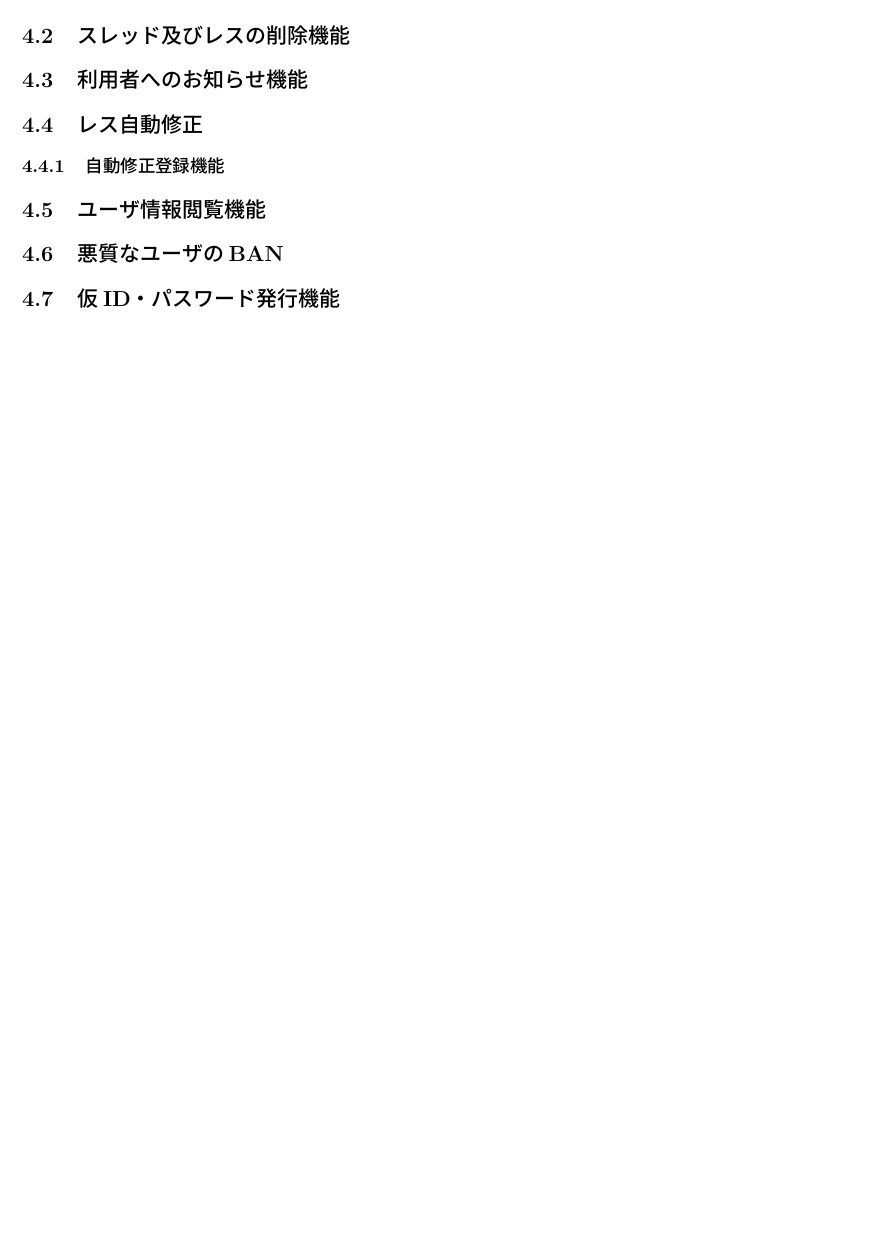
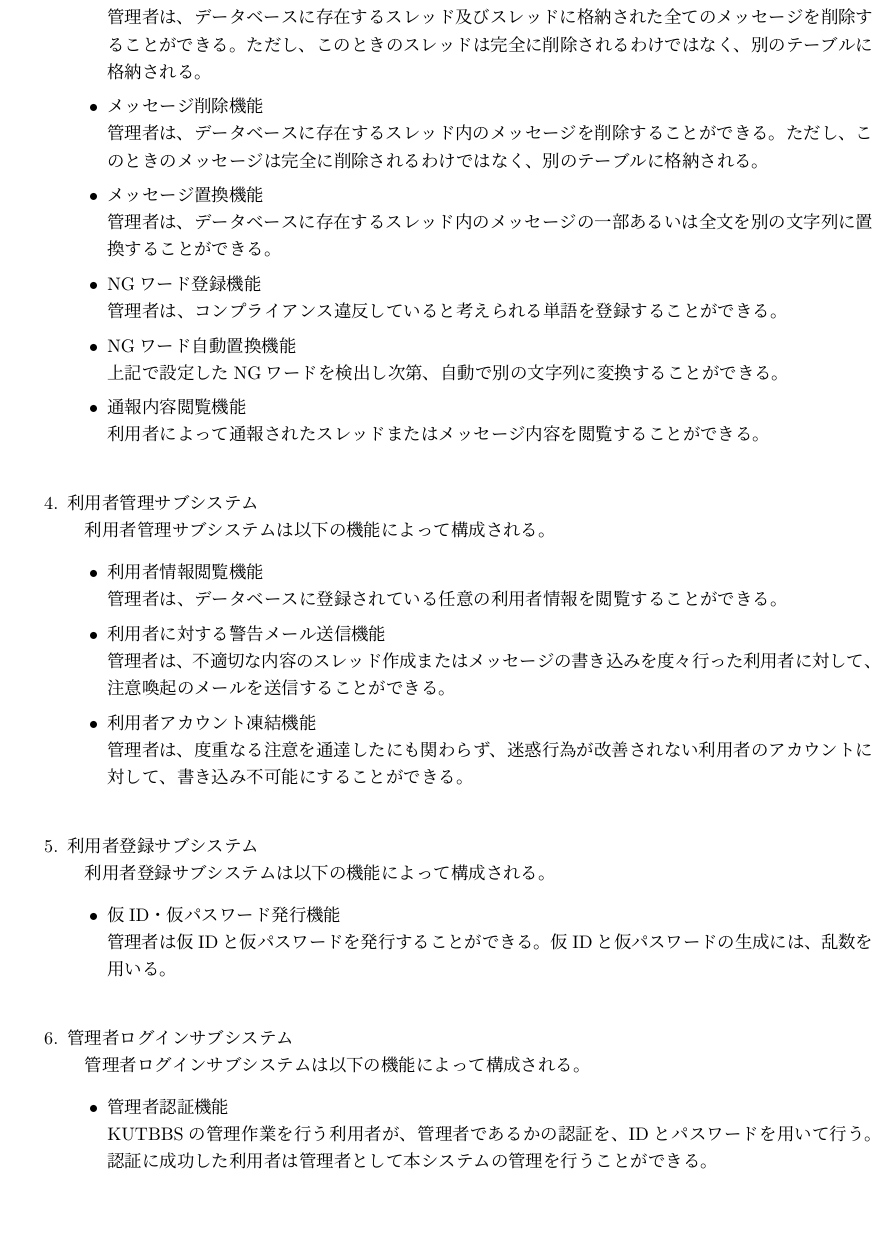
Before and after one commit to KUTPathfinder/Pathfinder, a LaTeX document (Document/外部設計書/外部設計書v0.1.tex): part of page 5 of 5 before the commit and part of page 7 of 8 after it, cut at the place of the change, the shorter picture padded with empty space. Compiled offline with pLaTeX and dvipdfmx; a LaTeX package or settings file that is missing is left out.

Commit message:
管理者側のサブシステムを追記しました

```diff
--- a/Document/外部設計書/外部設計書v0.1.tex
+++ b/Document/外部設計書/外部設計書v0.1.tex
@@ -162,12 +162,36 @@ KUTBBSは、学生が陥りやすいトラブルや、学生自身の学習に
 
 \section{管理者側のサブシステム設計}
 
+\subsection{サブシステム概要(管理者ページ)}
+　管理者ページのサブシステムには下記のサブシステムが存在する。
+\begin{enumerate}
+  \item 子管理者管理サブシステム\\
+  親管理者がIDとパスワードを発行することで、KUTBBSを管理する子管理者を登録する。また、不要になった子管理者のアカウントを抹消する。
+\\
 
-\subsection{アカウント登録}
+  \item お知らせ表示サブシステム\\
+  管理者から利用者に対して任意のお知らせを通達することができる。
+\\
 
+  \item 掲示板編集サブシステム\\
+  管理者は不適切であると判断されたスレッドやメッセージを削除または置換することができる。
+\\
 
-\subsection{スレッド及びレスの削除機能}
+  \item 利用者管理サブシステム\\
+  管理者は不適切なスレッドやメッセージを書き込んだ利用者に対して警告やアカウント凍結などの処置を行うことができる。
+\\
 
+  \item 利用者登録サブシステム\\
+  管理者は利用者の仮IDと仮パスワードの発行を行うことができる。これにより、利用者はKUTBBSに初めてログインすることができる。
+\\
 
-\subsection{利用者へのお知らせ機能}
+  \item 管理者ログインサブシステム\\
+  管理者は学内LANに接続された電子デバイスからのみ、管理者のIDとパスワードを入力することで、管理者として本システムにログインすることができる。
+\end{enumerate}
 
+\subsection{サブシステム詳細(管理者ページ)}
+各サブシステムの詳細を以下に示す。
+\begin{enumerate}
+  \item 子管理者管理サブシステム\\
+  子管理者管理サブシステムは以下の機能によって構成される。
+  \begin{itemize}
@@ -174,17 +201,60 @@ KUTBBSは、学生が陥りやすいトラブルや、学生自身の学習に
+    親管理者は手動で不要になった子管理者のアカウントを抹消することができる。
+    \item 子管理者用ID・パスワード変更機能\\
+    親管理者は手動で子管理者のIDとパスワードを変更することができる。\\
+  \end{itemize}
 
-\subsection{レス自動修正}
+  \item お知らせ表示サブシステム\\
+  お知らせ表示サブシステムは以下の機能によって構成される。
+  \begin{itemize}
+    \item お知らせ編集機能\\
+    管理者は、利用者に対して通達する内容を編集することができる。
+    \item お知らせアップロード機能\\
+    上記で編集したお知らせ内容をKUTBBSトップページにアップロードすることができる。\\
+  \end{itemize}
 
+  \item 掲示板編集サブシステム\\
+  　掲示板編集サブシステムは以下の機能によって構成される。
+  \begin{itemize}
+    \item スレッド削除機能\\
+    管理者は、データベースに存在するスレッド及びスレッドに格納された全てのメッセージを削除することができる。ただし、このときのスレッドは完全に削除されるわけではなく、別のテーブルに格納される。
+    \item メッセージ削除機能\\
+    管理者は、データベースに存在するスレッド内のメッセージを削除することができる。ただし、このときのメッセージは完全に削除されるわけではなく、別のテーブルに格納される。
+    \item メッセージ置換機能\\
+    管理者は、データベースに存在するスレッド内のメッセージの一部あるいは全文を別の文字列に置換することができる。
+    \item NGワード登録機能\\
+    管理者は、コンプライアンス違反していると考えられる単語を登録することができる。
+    \item NGワード自動置換機能\\
+    上記で設定したNGワードを検出し次第、自動で別の文字列に変換することができる。
+    \item 通報内容閲覧機能\\
+    利用者によって通報されたスレッドまたはメッセージ内容を閲覧することができる。\\
+  \end{itemize}
 
-\subsubsection{自動修正登録機能}
+  \item 利用者管理サブシステム\\
+  　利用者管理サブシステムは以下の機能によって構成される。
+  \begin{itemize}
+    \item 利用者情報閲覧機能\\
+    管理者は、データベースに登録されている任意の利用者情報を閲覧することができる。
+    \item 利用者に対する警告メール送信機能\\
+    管理者は、不適切な内容のスレッド作成またはメッセージの書き込みを度々行った利用者に対して、注意喚起のメールを送信することができる。
+    \item 利用者アカウント凍結機能\\
+    管理者は、度重なる注意を通達したにも関わらず、迷惑行為が改善されない利用者のアカウントに対して、書き込み不可能にすることができる。\\
+  \end{itemize}
 
+  \item 利用者登録サブシステム\\
+  　利用者登録サブシステムは以下の機能によって構成される。
+  \begin{itemize}
+    \item 仮ID・仮パスワード発行機能\\
+    管理者は仮IDと仮パスワードを発行することができる。仮IDと仮パスワードの生成には、乱数を用いる。\\
+  \end{itemize}
 
-\subsection{ユーザ情報閲覧機能}
+  \item 管理者ログインサブシステム\\
+  　管理者ログインサブシステムは以下の機能によって構成される。
+  \begin{itemize}
+    \item 管理者認証機能\\
+    KUTBBSの管理作業を行う利用者が、管理者であるかの認証を、IDとパスワードを用いて行う。認証に成功した利用者は管理者として本システムの管理を行うことができる。
+  \end{itemize}
 
-
-\subsection{悪質なユーザのBAN}
-
-
-\subsection{仮ID・パスワード発行機能}
+\end{enumerate}
 
 
 
```
Also changed, not shown: Document/外部設計書/外部設計書v0.1.tex (3 more changed lines).
